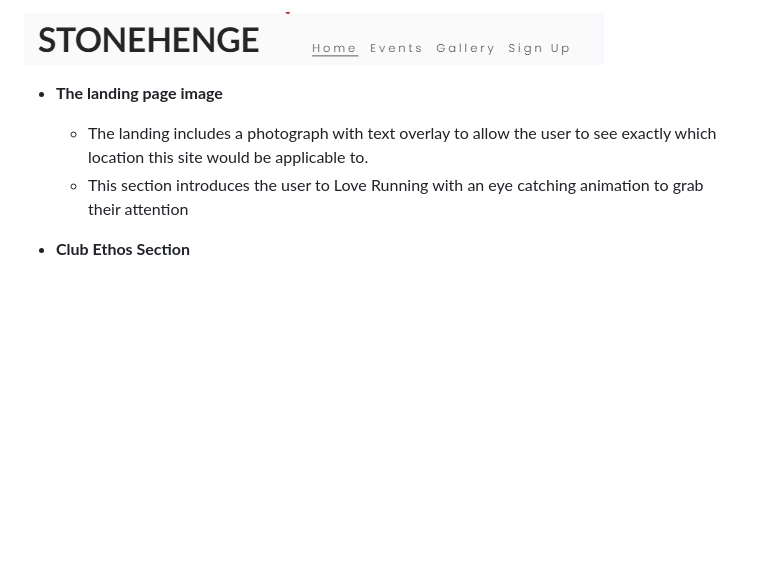
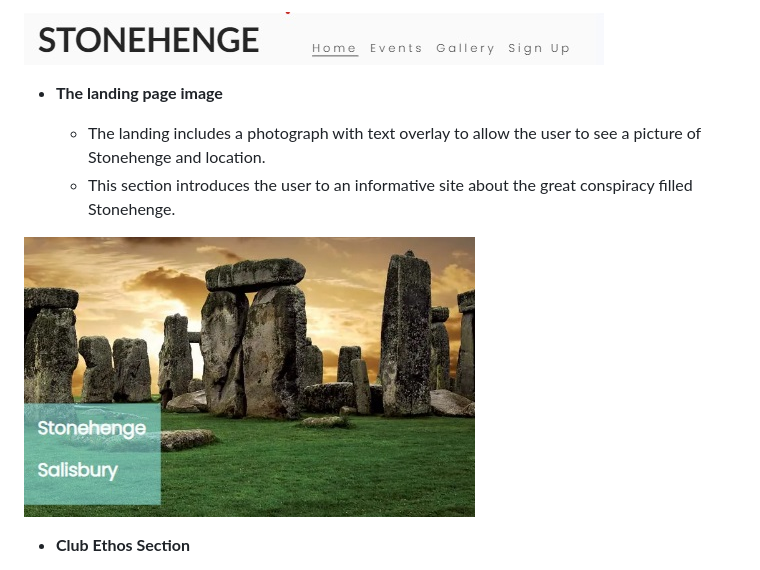
Before and after one commit to Jordan-Finlay/stone_henge, a Markdown page: README.md, the part around the change. Rendered like a GitHub page; pictures changed too: assets/readme/hero_image.jpg (added); blank space fills up the shorter version.

Commit message:
added hero image with caption to readme

```diff
--- a/README.md
+++ b/README.md
@@ -22,8 +22,10 @@ In this section, you should go over the different parts of your project, and des
 
 - __The landing page image__
 
-  - The landing includes a photograph with text overlay to allow the user to see exactly which location this site would be applicable to.
-  - This section introduces the user to Love Running with an eye catching animation to grab their attention
+  - The landing includes a photograph with text overlay to allow the user to see a picture of Stonehenge and location.
+  - This section introduces the user to an informative site about the great conspiracy filled Stonehenge.
+
+<img src="assets/readme/hero_image.jpg">
 
 
 - __Club Ethos Section__
```
